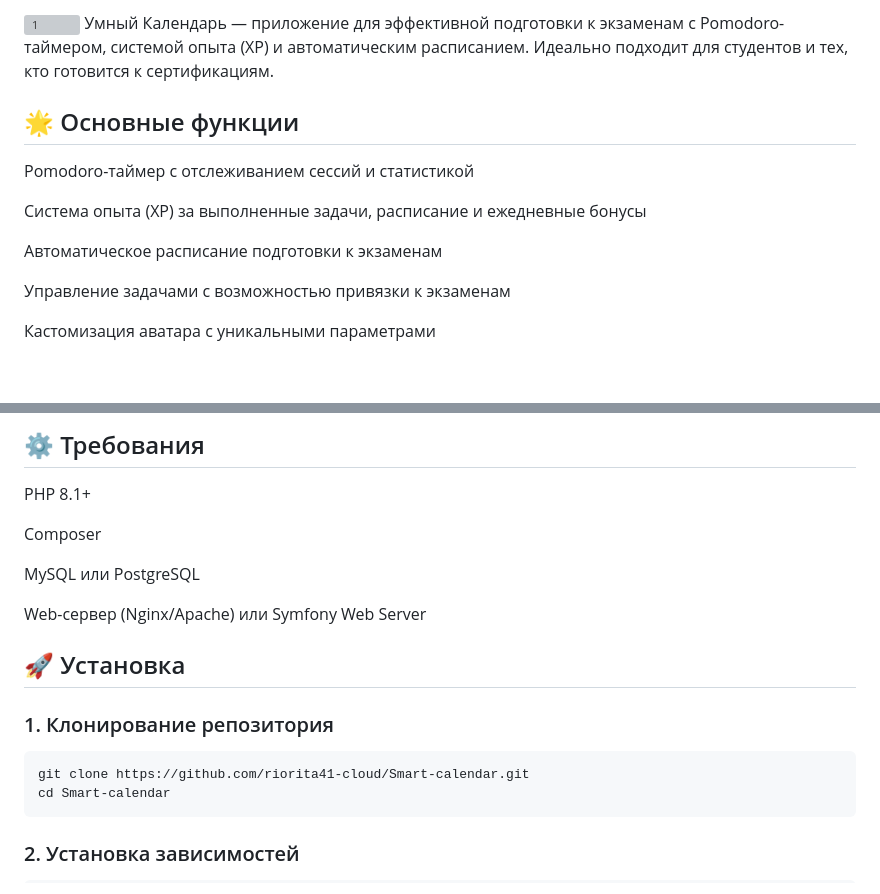
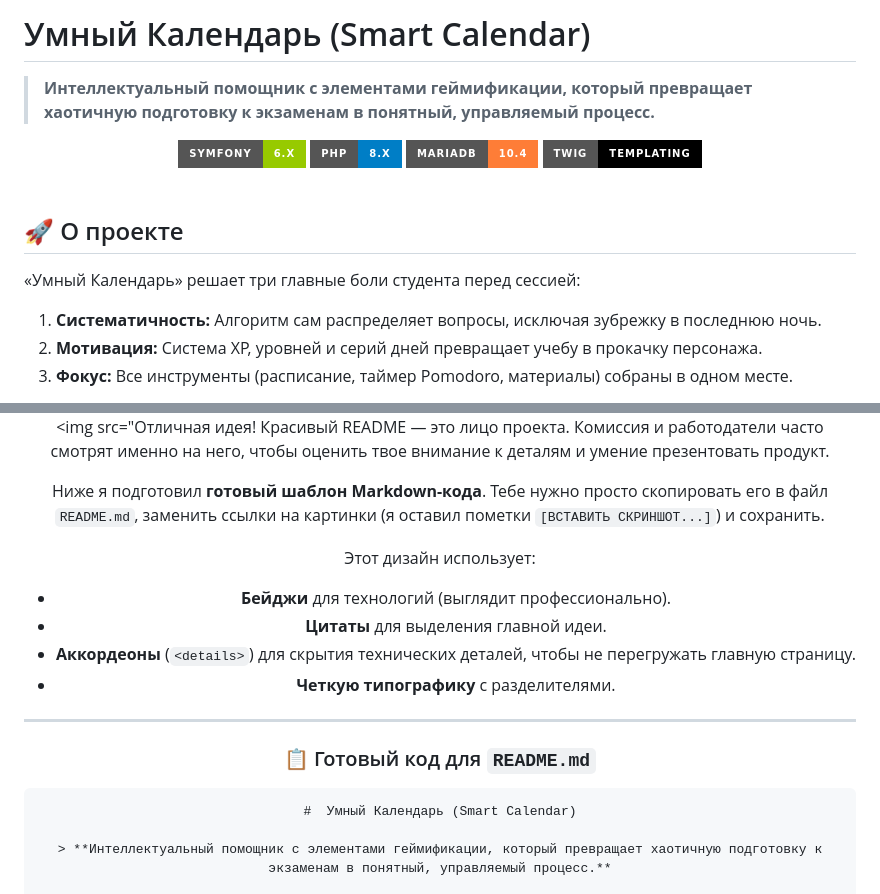
Before and after one commit to riorita41-cloud/Smart-calendar, a Markdown page: README.md, 2 parts joined by grey strips. Drawn GitHub-style; badges without logos; blank space fills up the shorter version; grey boxes are pictures that could not be loaded.

````diff
--- a/README.md
+++ b/README.md
@@ -1,14 +1,20 @@
-<img width="1881" height="973" alt="1" src="https://github.com/user-attachments/assets/5a7bb9a3-9b39-48f4-9a1b-8039c17a36b0" />
-Умный Календарь — приложение для эффективной подготовки к экзаменам с Pomodoro-таймером, системой опыта (XP) и автоматическим расписанием. Идеально подходит для студентов и тех, кто готовится к сертификациям.
+#  Умный Календарь (Smart Calendar)
 
-## 🌟 Основные функции
-Pomodoro-таймер с отслеживанием сессий и статистикой
+> **Интеллектуальный помощник с элементами геймификации, который превращает хаотичную подготовку к экзаменам в понятный, управляемый процесс.**
 
-Система опыта (XP) за выполненные задачи, расписание и ежедневные бонусы
+<div align="center">
+  <img src="https://img.shields.io/badge/Symfony-6.x-green?style=for-the-badge&logo=symfony" alt="Symfony" />
+  <img src="https://img.shields.io/badge/PHP-8.x-blue?style=for-the-badge&logo=php" alt="PHP" />
+  <img src="https://img.shields.io/badge/MariaDB-10.4-orange?style=for-the-badge&logo=mariadb" alt="MariaDB" />
+  <img src="https://img.shields.io/badge/Twig-Templating-black?style=for-the-badge&logo=twig" alt="Twig" />
+</div>
 
-Автоматическое расписание подготовки к экзаменам
+<br/>
 
-Управление задачами с возможностью привязки к экзаменам
+## 🚀 О проекте
 
-Кастомизация аватара с уникальными параметрами
+«Умный Календарь» решает три главные боли студента перед сессией:
+1.  **Систематичность:** Алгоритм сам распределяет вопросы, исключая зубрежку в последнюю ночь.
+2.  **Мотивация:** Система XP, уровней и серий дней превращает учебу в прокачку персонажа.
+3.  **Фокус:** Все инструменты (расписание, таймер Pomodoro, материалы) собраны в одном месте.
 
@@ -16,20 +23,20 @@ Pomodoro-таймер с отслеживанием сессий и статис
 
-## ⚙️ Требования
-PHP 8.1+
+  <img src="Отличная идея! Красивый README — это лицо проекта. Комиссия и работодатели часто смотрят именно на него, чтобы оценить твое внимание к деталям и умение презентовать продукт.
 
-Composer
+Ниже я подготовил **готовый шаблон Markdown-кода**. Тебе нужно просто скопировать его в файл `README.md`, заменить ссылки на картинки (я оставил пометки `[ВСТАВИТЬ СКРИНШОТ...]`) и сохранить.
 
-MySQL или PostgreSQL
+Этот дизайн использует:
+*   **Бейджи** для технологий (выглядит профессионально).
+*   **Цитаты** для выделения главной идеи.
+*   **Аккордеоны** (`<details>`) для скрытия технических деталей, чтобы не перегружать главную страницу.
+*   **Четкую типографику** с разделителями.
 
-Web-сервер (Nginx/Apache) или Symfony Web Server
+---
 
-## 🚀 Установка
-### 1. Клонирование репозитория
+### 📋 Готовый код для `README.md`
 
-```powershell
-git clone https://github.com/riorita41-cloud/Smart-calendar.git
-cd Smart-calendar
-```
+```markdown
+#  Умный Календарь (Smart Calendar)
 
-### 2. Установка зависимостей
+> **Интеллектуальный помощник с элементами геймификации, который превращает хаотичную подготовку к экзаменам в понятный, управляемый процесс.**
 
````
Also changed, not shown: other parts of README.md (+74 -47 lines).
